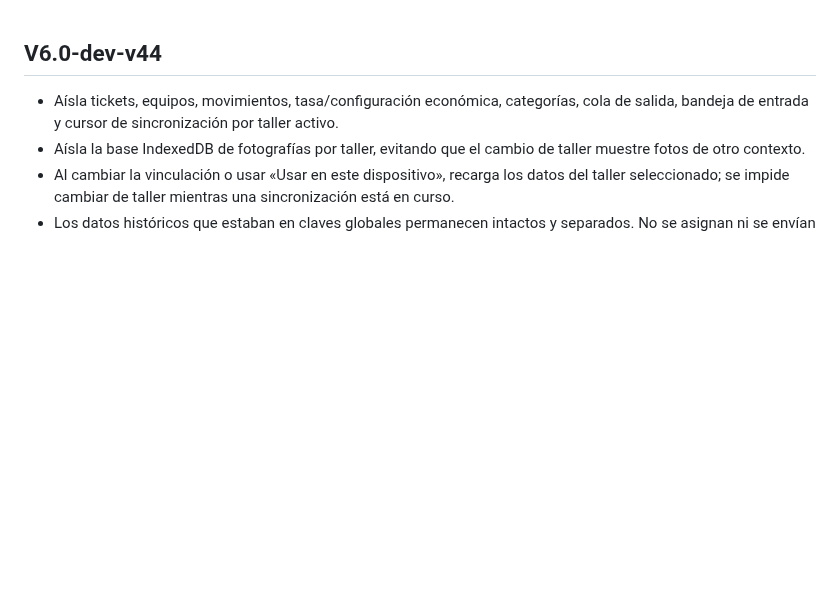
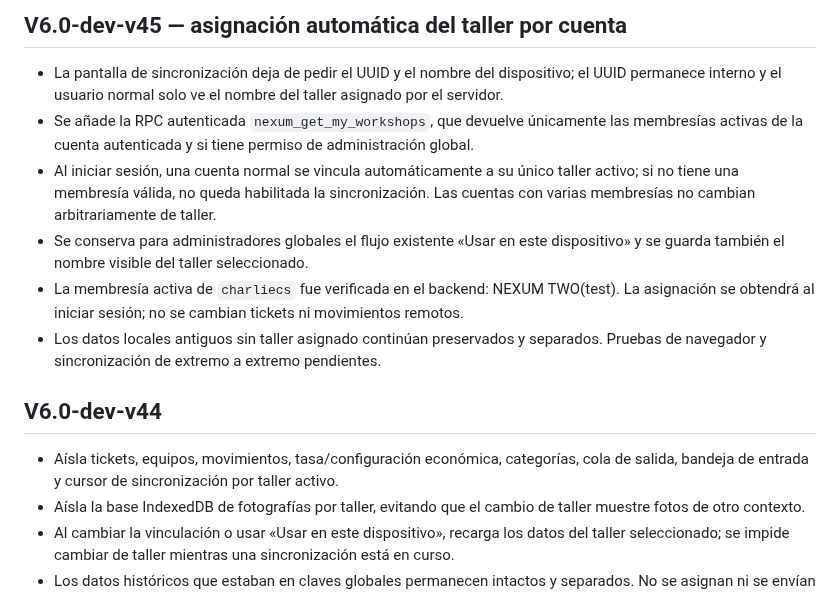
Before and after one commit to nexumapps/nexumapps.github.io, a Markdown page: CHANGELOG.md, the part around the change. GitHub-like rendering; blank space fills up the shorter version.

Commit message:
Documentar V6.0-dev-v45

```diff
--- a/CHANGELOG.md
+++ b/CHANGELOG.md
@@ -1,3 +1,11 @@
+## V6.0-dev-v45 — asignación automática del taller por cuenta
+- La pantalla de sincronización deja de pedir el UUID y el nombre del dispositivo; el UUID permanece interno y el usuario normal solo ve el nombre del taller asignado por el servidor.
+- Se añade la RPC autenticada `nexum_get_my_workshops`, que devuelve únicamente las membresías activas de la cuenta autenticada y si tiene permiso de administración global.
+- Al iniciar sesión, una cuenta normal se vincula automáticamente a su único taller activo; si no tiene una membresía válida, no queda habilitada la sincronización. Las cuentas con varias membresías no cambian arbitrariamente de taller.
+- Se conserva para administradores globales el flujo existente «Usar en este dispositivo» y se guarda también el nombre visible del taller seleccionado.
+- La membresía activa de `charliecs` fue verificada en el backend: NEXUM TWO(test). La asignación se obtendrá al iniciar sesión; no se cambian tickets ni movimientos remotos.
+- Los datos locales antiguos sin taller asignado continúan preservados y separados. Pruebas de navegador y sincronización de extremo a extremo pendientes.
+
 ## V6.0-dev-v44
 - Aísla tickets, equipos, movimientos, tasa/configuración económica, categorías, cola de salida, bandeja de entrada y cursor de sincronización por taller activo.
 - Aísla la base IndexedDB de fotografías por taller, evitando que el cambio de taller muestre fotos de otro contexto.
```
